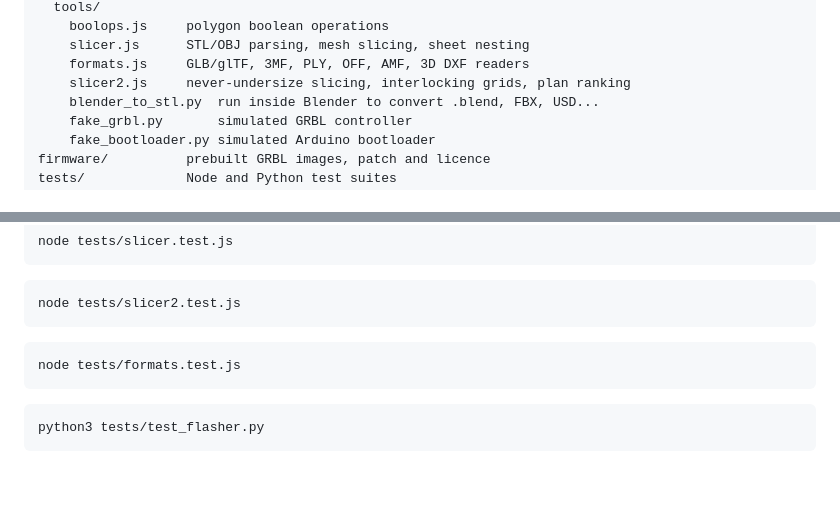
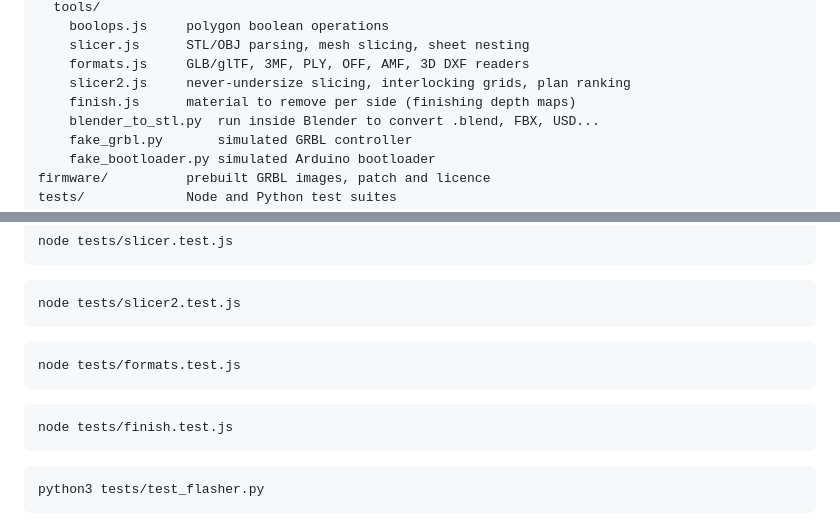
Before and after one commit to joecodecreations/torch-bed-advanced-plasma-cutting, a Markdown page: docs/development.md, 2 parts joined by grey strips. Rendered like a GitHub page; blank space fills up the shorter version.

````diff
--- a/docs/development.md
+++ b/docs/development.md
@@ -13,6 +13,7 @@ jog/
     slicer.js      STL/OBJ parsing, mesh slicing, sheet nesting
     formats.js     GLB/glTF, 3MF, PLY, OFF, AMF, 3D DXF readers
     slicer2.js     never-undersize slicing, interlocking grids, plan ranking
+    finish.js      material to remove per side (finishing depth maps)
     blender_to_stl.py  run inside Blender to convert .blend, FBX, USD...
     fake_grbl.py       simulated GRBL controller
     fake_bootloader.py simulated Arduino bootloader
@@ -54,6 +55,10 @@ node tests/formats.test.js
 ```
 
 ```bash
+node tests/finish.test.js
+```
+
+```bash
 python3 tests/test_flasher.py
 ```
 
````
Also changed, not shown: CHANGELOG.md (+1 -0 lines), README.md (+13 -0 lines), docs/finishing.md (added, +47 -0 lines), docs/images/finish-to-shape-front.jpg (added), docs/images/finish-to-shape.jpg (added), 6 other files.
